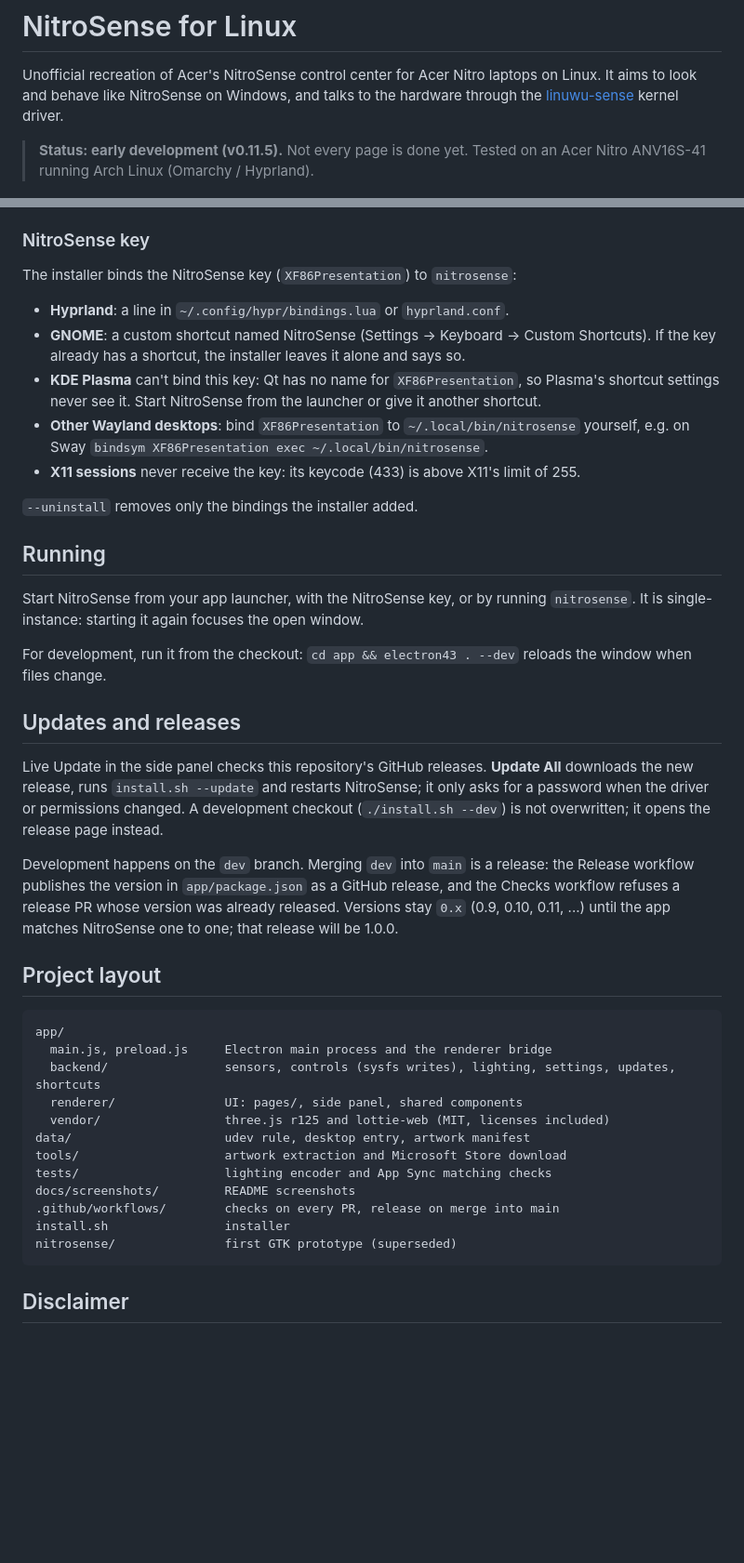
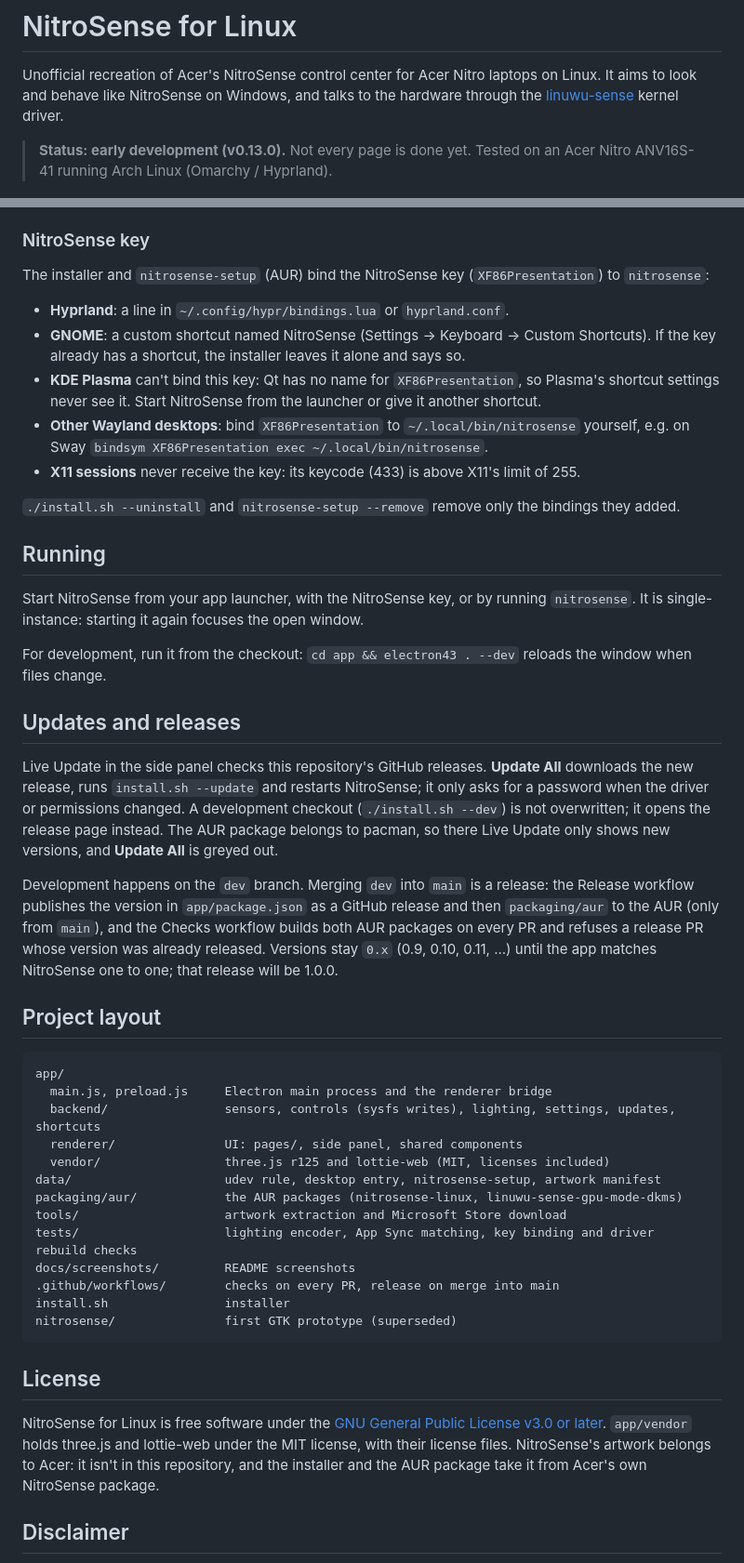
Before and after one commit to abduvaliy-engineer/Nitro-Sense, a Markdown page: README.md, 2 parts joined by grey strips. Shown at 93% size. Drawn GitHub-style; blank space fills up the shorter version.

Commit message:
docs: describe the AUR packages, nitrosense-setup and the license

````diff
--- a/README.md
+++ b/README.md
@@ -4,7 +4,7 @@ Unofficial recreation of Acer's NitroSense control center for Acer Nitro laptops
 behave like NitroSense on Windows, and talks to the hardware through the [linuwu-sense](https://github.com/0x7375646F/Linuwu-Sense)
 kernel driver.
 
-> **Status: early development (v0.11.5).** Not every page is done yet. Tested on an Acer Nitro ANV16S-41 running
+> **Status: early development (v0.13.0).** Not every page is done yet. Tested on an Acer Nitro ANV16S-41 running
 > Arch Linux (Omarchy / Hyprland).
 
 ![NitroSense for Linux — Home](docs/screenshots/home.png)
@@ -136,7 +160,7 @@ copies them from Acer's own NitroSense package and checks every file against `da
 
 ### NitroSense key
 
-The installer binds the NitroSense key (`XF86Presentation`) to `nitrosense`:
+The installer and `nitrosense-setup` (AUR) bind the NitroSense key (`XF86Presentation`) to `nitrosense`:
 
 - **Hyprland**: a line in `~/.config/hypr/bindings.lua` or `hyprland.conf`.
 - **GNOME**: a custom shortcut named NitroSense (Settings → Keyboard → Custom Shortcuts). If the key already has a
@@ -147,7 +171,7 @@ The installer binds the NitroSense key (`XF86Presentation`) to `nitrosense`:
   `bindsym XF86Presentation exec ~/.local/bin/nitrosense`.
 - **X11 sessions** never receive the key: its keycode (433) is above X11's limit of 255.
 
-`--uninstall` removes only the bindings the installer added.
+`./install.sh --uninstall` and `nitrosense-setup --remove` remove only the bindings they added.
 
 ## Running
 
@@ -160,11 +184,12 @@ For development, run it from the checkout: `cd app && electron43 . --dev` reload
 
 Live Update in the side panel checks this repository's GitHub releases. **Update All** downloads the new release,
 runs `install.sh --update` and restarts NitroSense; it only asks for a password when the driver or permissions
-changed. A development checkout (`./install.sh --dev`) is not overwritten; it opens the release page instead.
+changed. A development checkout (`./install.sh --dev`) is not overwritten; it opens the release page instead. The
+AUR package belongs to pacman, so there Live Update only shows new versions, and **Update All** is greyed out.
 
 Development happens on the `dev` branch. Merging `dev` into `main` is a release: the Release workflow publishes
-the version in `app/package.json` as a GitHub release, and the Checks workflow refuses a release PR whose
-version was already released. Versions stay `0.x` (0.9, 0.10, 0.11, ...) until the app matches NitroSense one to one;
+the version in `app/package.json` as a GitHub release and then `packaging/aur` to the AUR (only from `main`), and the
+Checks workflow builds both AUR packages on every PR and refuses a release PR whose version was already released. Versions stay `0.x` (0.9, 0.10, 0.11, ...) until the app matches NitroSense one to one;
 that release will be 1.0.0.
 
 ## Project layout
@@ -175,15 +200,22 @@ app/
   backend/                sensors, controls (sysfs writes), lighting, settings, updates, shortcuts
   renderer/               UI: pages/, side panel, shared components
   vendor/                 three.js r125 and lottie-web (MIT, licenses included)
-data/                     udev rule, desktop entry, artwork manifest
+data/                     udev rule, desktop entry, nitrosense-setup, artwork manifest
+packaging/aur/            the AUR packages (nitrosense-linux, linuwu-sense-gpu-mode-dkms)
 tools/                    artwork extraction and Microsoft Store download
-tests/                    lighting encoder and App Sync matching checks
+tests/                    lighting encoder, App Sync matching, key binding and driver rebuild checks
 docs/screenshots/         README screenshots
 .github/workflows/        checks on every PR, release on merge into main
 install.sh                installer
 nitrosense/               first GTK prototype (superseded)
 ```
 
+## License
+
+NitroSense for Linux is free software under the [GNU General Public License v3.0 or later](LICENSE). `app/vendor`
+holds three.js and lottie-web under the MIT license, with their license files. NitroSense's artwork belongs to Acer:
+it isn't in this repository, and the installer and the AUR package take it from Acer's own NitroSense package.
+
 ## Disclaimer
 
 Not affiliated with or endorsed by Acer. NitroSense, Nitro and Predator are trademarks of Acer Inc.
````
Also changed, not shown: other parts of README.md (+24 -0 lines).
